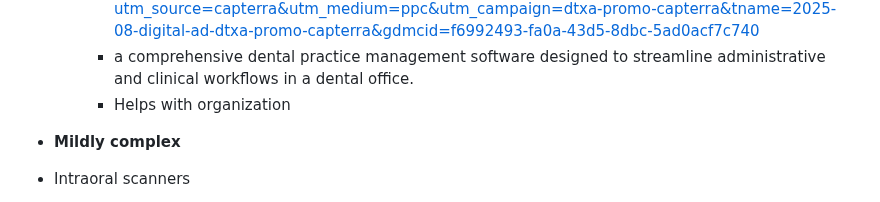
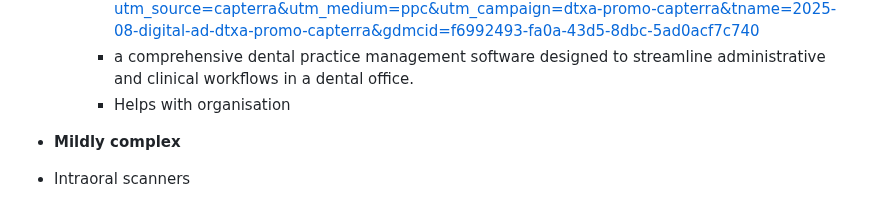
Before and after one commit to stephanief3005/sep10-freedem-project, a Markdown page: prep/content.md, the part around the change. Rendered like a GitHub page.

```diff
--- a/prep/content.md
+++ b/prep/content.md
@@ -34,7 +34,7 @@ Categories
       *   * Dentrix
       * Website viewed: https://www.henryscheinone.com/products/dentrix-ascend/?utm_source=capterra&utm_medium=ppc&utm_campaign=dtxa-promo-capterra&tname=2025-08-digital-ad-dtxa-promo-capterra&gdmcid=f6992493-fa0a-43d5-8dbc-5ad0acf7c740
       * a comprehensive dental practice management software designed to streamline administrative and clinical workflows in a dental office.
-      * Helps with organization
+      * Helps with organisation
 *  **Mildly complex**
   * Intraoral scanners
       *  No radiation
```
